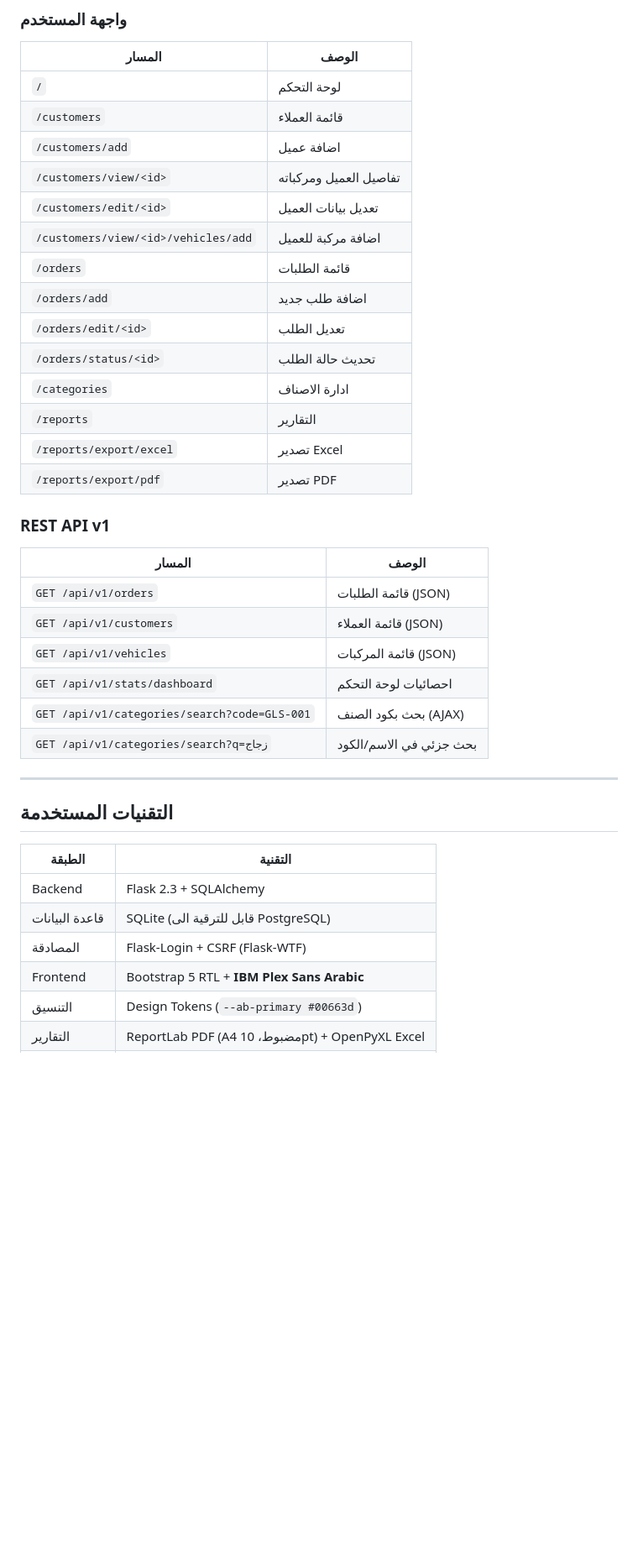
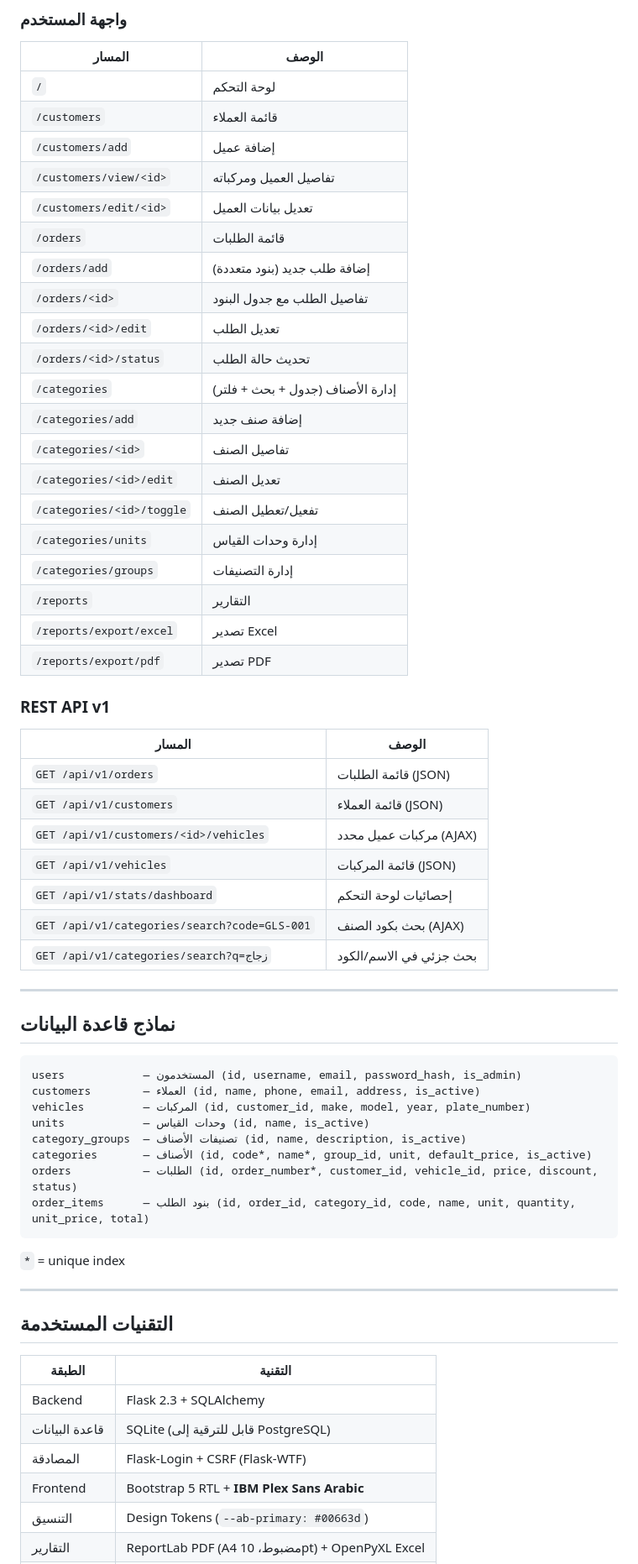
Before and after one commit to mus0538994657-blip/ORDER_ADD, a Markdown page: README.md, the part around one of its changes. Shown at 84% size. Rendered like a GitHub page; blank space fills up the shorter version.

````diff
--- a/README.md
+++ b/README.md
@@ -133,15 +146,21 @@ ORDER_ADD/
 |---|---|
 | `/` | لوحة التحكم |
 | `/customers` | قائمة العملاء |
-| `/customers/add` | اضافة عميل |
+| `/customers/add` | إضافة عميل |
 | `/customers/view/<id>` | تفاصيل العميل ومركباته |
 | `/customers/edit/<id>` | تعديل بيانات العميل |
-| `/customers/view/<id>/vehicles/add` | اضافة مركبة للعميل |
 | `/orders` | قائمة الطلبات |
-| `/orders/add` | اضافة طلب جديد |
-| `/orders/edit/<id>` | تعديل الطلب |
-| `/orders/status/<id>` | تحديث حالة الطلب |
-| `/categories` | ادارة الاصناف |
+| `/orders/add` | إضافة طلب جديد (بنود متعددة) |
+| `/orders/<id>` | تفاصيل الطلب مع جدول البنود |
+| `/orders/<id>/edit` | تعديل الطلب |
+| `/orders/<id>/status` | تحديث حالة الطلب |
+| `/categories` | إدارة الأصناف (جدول + بحث + فلتر) |
+| `/categories/add` | إضافة صنف جديد |
+| `/categories/<id>` | تفاصيل الصنف |
+| `/categories/<id>/edit` | تعديل الصنف |
+| `/categories/<id>/toggle` | تفعيل/تعطيل الصنف |
+| `/categories/units` | إدارة وحدات القياس |
+| `/categories/groups` | إدارة التصنيفات |
 | `/reports` | التقارير |
 | `/reports/export/excel` | تصدير Excel |
 | `/reports/export/pdf` | تصدير PDF |
@@ -152,10 +171,28 @@ ORDER_ADD/
 |---|---|
 | `GET /api/v1/orders` | قائمة الطلبات (JSON) |
 | `GET /api/v1/customers` | قائمة العملاء (JSON) |
+| `GET /api/v1/customers/<id>/vehicles` | مركبات عميل محدد (AJAX) |
 | `GET /api/v1/vehicles` | قائمة المركبات (JSON) |
-| `GET /api/v1/stats/dashboard` | احصائيات لوحة التحكم |
+| `GET /api/v1/stats/dashboard` | إحصائيات لوحة التحكم |
 | `GET /api/v1/categories/search?code=GLS-001` | بحث بكود الصنف (AJAX) |
 | `GET /api/v1/categories/search?q=زجاج` | بحث جزئي في الاسم/الكود |
+
+---
+
+## نماذج قاعدة البيانات
+
+```
+users            — المستخدمون (id, username, email, password_hash, is_admin)
+customers        — العملاء (id, name, phone, email, address, is_active)
+vehicles         — المركبات (id, customer_id, make, model, year, plate_number)
+units            — وحدات القياس (id, name, is_active)
+category_groups  — تصنيفات الأصناف (id, name, description, is_active)
+categories       — الأصناف (id, code*, name*, group_id, unit, default_price, is_active)
+orders           — الطلبات (id, order_number*, customer_id, vehicle_id, price, discount, status)
+order_items      — بنود الطلب (id, order_id, category_id, code, name, unit, quantity, unit_price, total)
+```
+
+`*` = unique index
 
 ---
 
@@ -164,8 +201,8 @@ ORDER_ADD/
 | الطبقة | التقنية |
 |---|---|
 | Backend | Flask 2.3 + SQLAlchemy |
-| قاعدة البيانات | SQLite (قابل للترقية الى PostgreSQL) |
+| قاعدة البيانات | SQLite (قابل للترقية إلى PostgreSQL) |
 | المصادقة | Flask-Login + CSRF (Flask-WTF) |
 | Frontend | Bootstrap 5 RTL + **IBM Plex Sans Arabic** |
-| التنسيق | Design Tokens (`--ab-primary #00663d`) |
+| التنسيق | Design Tokens (`--ab-primary: #00663d`) |
 | التقارير | ReportLab PDF (A4 مضبوط، 10pt) + OpenPyXL Excel |
````
Also changed, not shown: other parts of README.md (+77 -45 lines).
